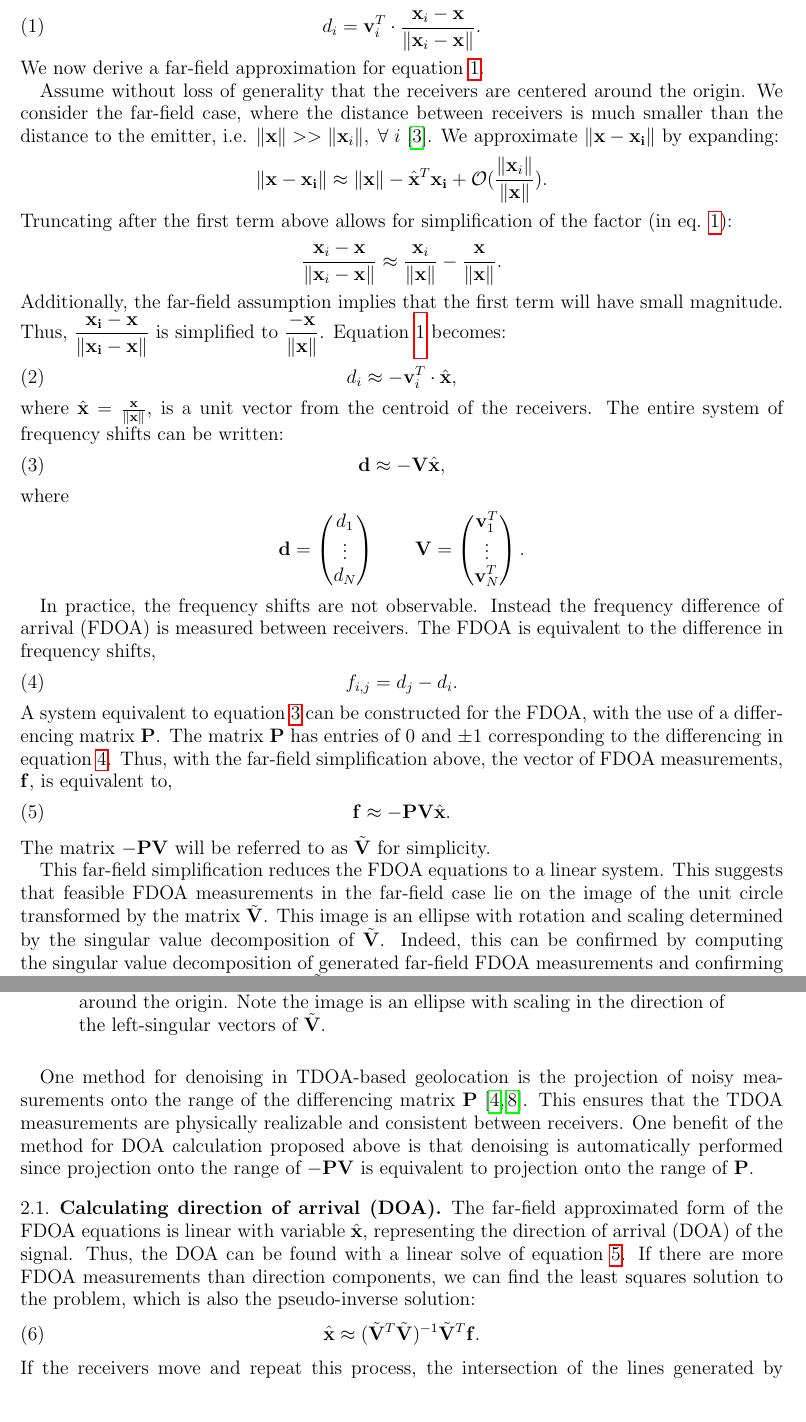
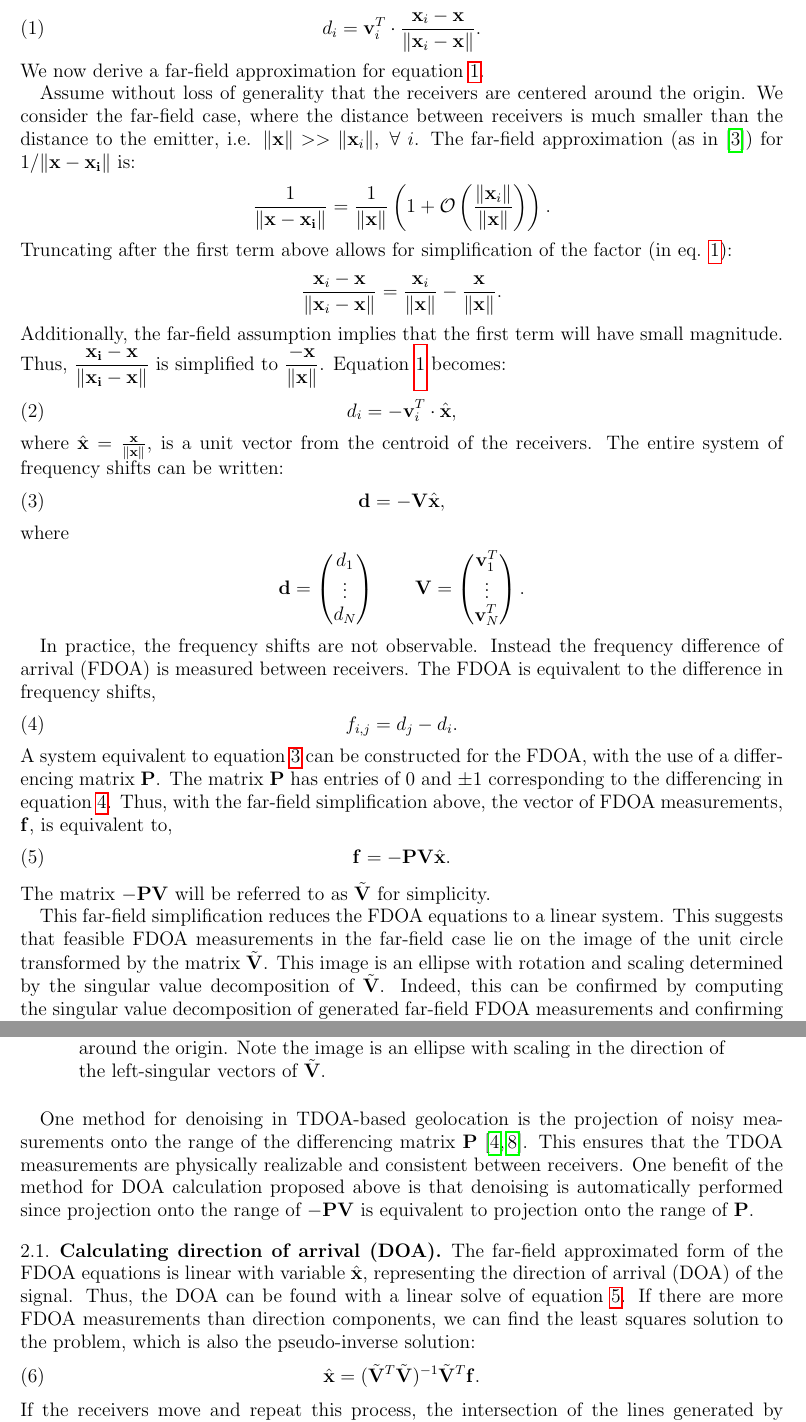
Before and after one commit to camer1kj/FarfieldFDOAPaper, a LaTeX paper (FDOA_FF_main.tex, which reads FDOA.tex): two parts of pages 2 and 3 of 5, joined at a grey line, cut so that both start at the same text. Compiled offline with pdfLaTeX.

Commit message:
Corrected the far-field approximation

```diff
--- a/FDOA.tex
+++ b/FDOA.tex
@@ -7,23 +7,23 @@ Consider a stationary transmitter located at $\mbf{x}$. Additionally, there are
 \end{align}
 We now derive a far-field approximation for equation \ref{eq:fshift}.
 
-Assume without loss of generality that the receivers are centered around the origin. We consider the far-field case, where the distance between receivers is much smaller than the distance to the emitter, i.e. $\|\mathbf{x}\|>>\|\mathbf{x}_i\|, \; \forall \; i$~\cite{Cheney2009}. We approximate $\|\mathbf{x-x_i}\|$ by expanding:
+Assume without loss of generality that the receivers are centered around the origin. We consider the far-field case, where the distance between receivers is much smaller than the distance to the emitter, i.e. $\|\mathbf{x}\|>>\|\mathbf{x}_i\|, \; \forall \; i$. The far-field approximation (as in~\cite{Cheney2009}) for $1/\|\mathbf{x-x_i}\|$ is:
 \begin{align*}
-  \|\mathbf{x-x_i}\| \approx \|\mathbf{x}\|-\hat{\mathbf{x}}^T\mathbf{x_i}+\mathcal{O}(\dfrac{\|\mathbf{x}_i\|}{\|\mathbf{x}\|}).
+  \frac{1}{\|\mathbf{x-x_i}\|} = \frac{1}{\|\mathbf{x}\|}\left(1+\mathcal{O}\left(\frac{\|\mathbf{x}_i\|}{\|\mathbf{x}\|}\right)\right).
 \end{align*}
 Truncating after the first term above allows for simplification of the factor (in eq. \ref{eq:fshift}):
 \begin{align*}
-  \frac{\mbf{x}_i-\mbf{x}}{\|\mbf{x}_i-\mbf{x}\|} \approx \frac{\mbf{x}_i}{\|\mbf{x}\|}-\frac{\mbf{x}}{\|\mbf{x}\|}.
+  \frac{\mbf{x}_i-\mbf{x}}{\|\mbf{x}_i-\mbf{x}\|} = \frac{\mbf{x}_i}{\|\mbf{x}\|}-\frac{\mbf{x}}{\|\mbf{x}\|}.
 \end{align*}
 Additionally, the far-field assumption implies that the first term will have small magnitude. Thus, $\dfrac{\mathbf{x_i-x}}{\|\mathbf{x_i-x}\|}$ is simplified to $\dfrac{-\mathbf{x}}{\|\mathbf{x}\|}$.
 Equation \ref{eq:fshift} becomes:
 \begin{align}
-  d_i \approx  -\mbf{v}_i^T\cdot\hat{\mbf{x}},
+  d_i =  -\mbf{v}_i^T\cdot\hat{\mbf{x}},
 \end{align}
 where $\hat{\mbf{x}} = \frac{\mbf{x}}{\|\mbf{x}\|}$, is a unit vector from the centroid of the receivers. The entire system of frequency shifts can be written:
 \begin{align}
   \label{eq:fshiftFF}
-\mbf{d} \approx -\mbf{V}\hat{\mbf{x}},
+\mbf{d} = -\mbf{V}\hat{\mbf{x}},
 \end{align}
 where \begin{align*}
 \mathbf{d}=\begin{pmatrix}
@@ -43,7 +43,7 @@ In practice, the frequency shifts are not observable. Instead the frequency diff
 A system equivalent to equation \ref{eq:fshiftFF} can be constructed for the FDOA, with the use of a differencing matrix $\mbf{P}$. The matrix $\mbf{P}$ has entries of 0 and $\pm 1$ corresponding to the differencing in equation \ref{eq:fdoa}. Thus, with the far-field simplification above, the vector of FDOA measurements, $\mbf{f}$, is equivalent to,
 \begin{align}
   \label{eq:fdoaFF}
-\mbf{f} \approx -\mbf{PV}\hat{\mbf{x}}.
+\mbf{f} = -\mbf{PV}\hat{\mbf{x}}.
 \end{align}
 The matrix $\mbf{-PV}$ will be referred to as $\tilde{\mbf{V}}$ for simplicity.
 
@@ -62,6 +62,6 @@ One method for denoising in TDOA-based geolocation is the projection of noisy me
 The far-field approximated form of the FDOA equations is linear with variable $\hat{\mbf{x}}$, representing the direction of arrival (DOA) of the signal. Thus, the DOA can be found with a linear solve of equation \ref{eq:fdoaFF}. If there are more FDOA measurements than direction components, we can find the least squares solution to the problem, which is also the pseudo-inverse solution:
 \begin{align}
   \label{eq:doa}
-\hat{\mbf{x}} \approx (\tilde{\mbf{V}}^T\tilde{\mbf{V}})^{-1}\tilde{\mbf{V}}^T\mathbf{f}.
+\hat{\mbf{x}} = (\tilde{\mbf{V}}^T\tilde{\mbf{V}})^{-1}\tilde{\mbf{V}}^T\mathbf{f}.
 \end{align}
 If the receivers move and repeat this process, the intersection of the lines generated by equation \ref{eq:doa} will provide an estimate for the location of the emitter. This is the idea behind our source localization algorithm (section \ref{s:algorithm}).
```
